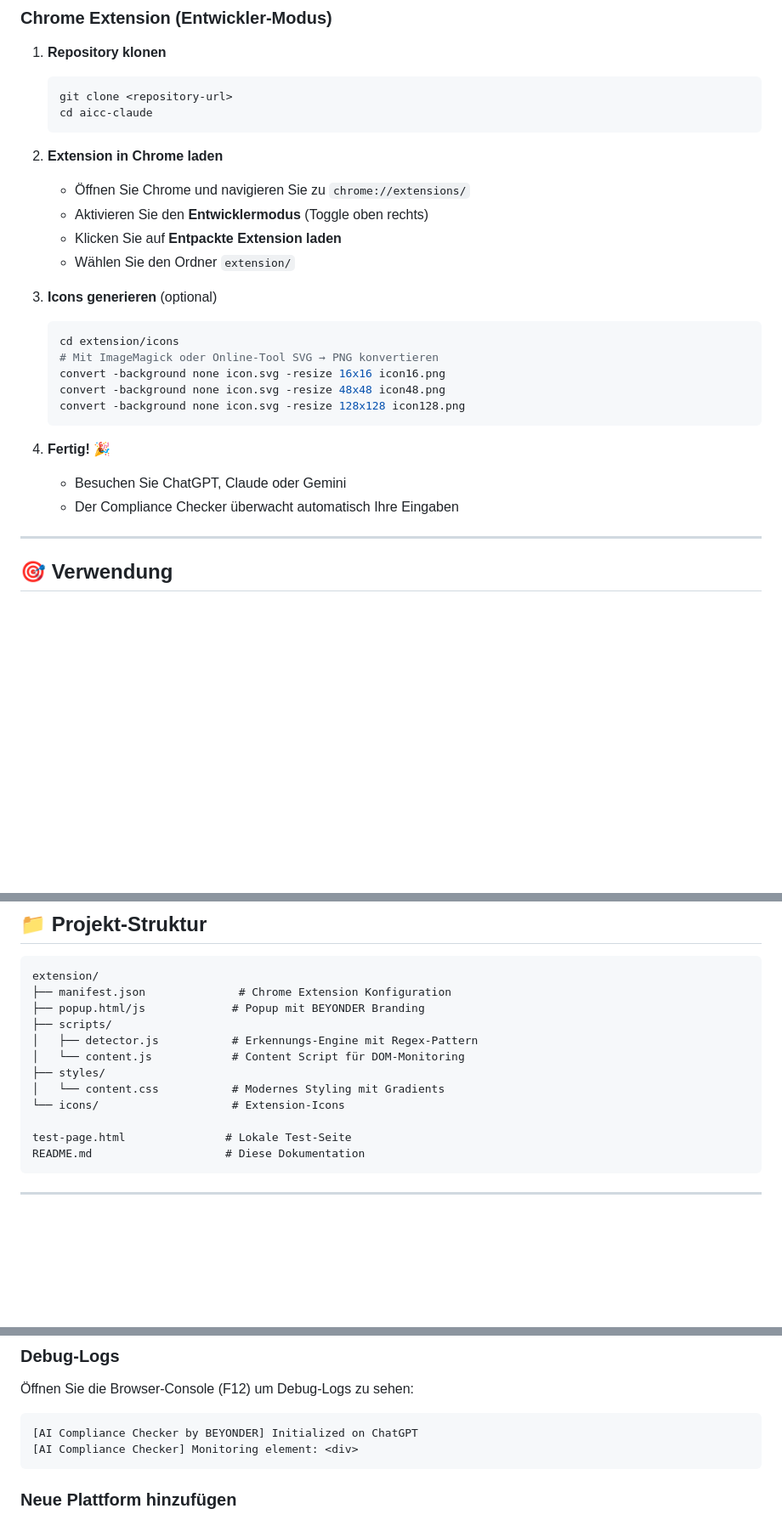
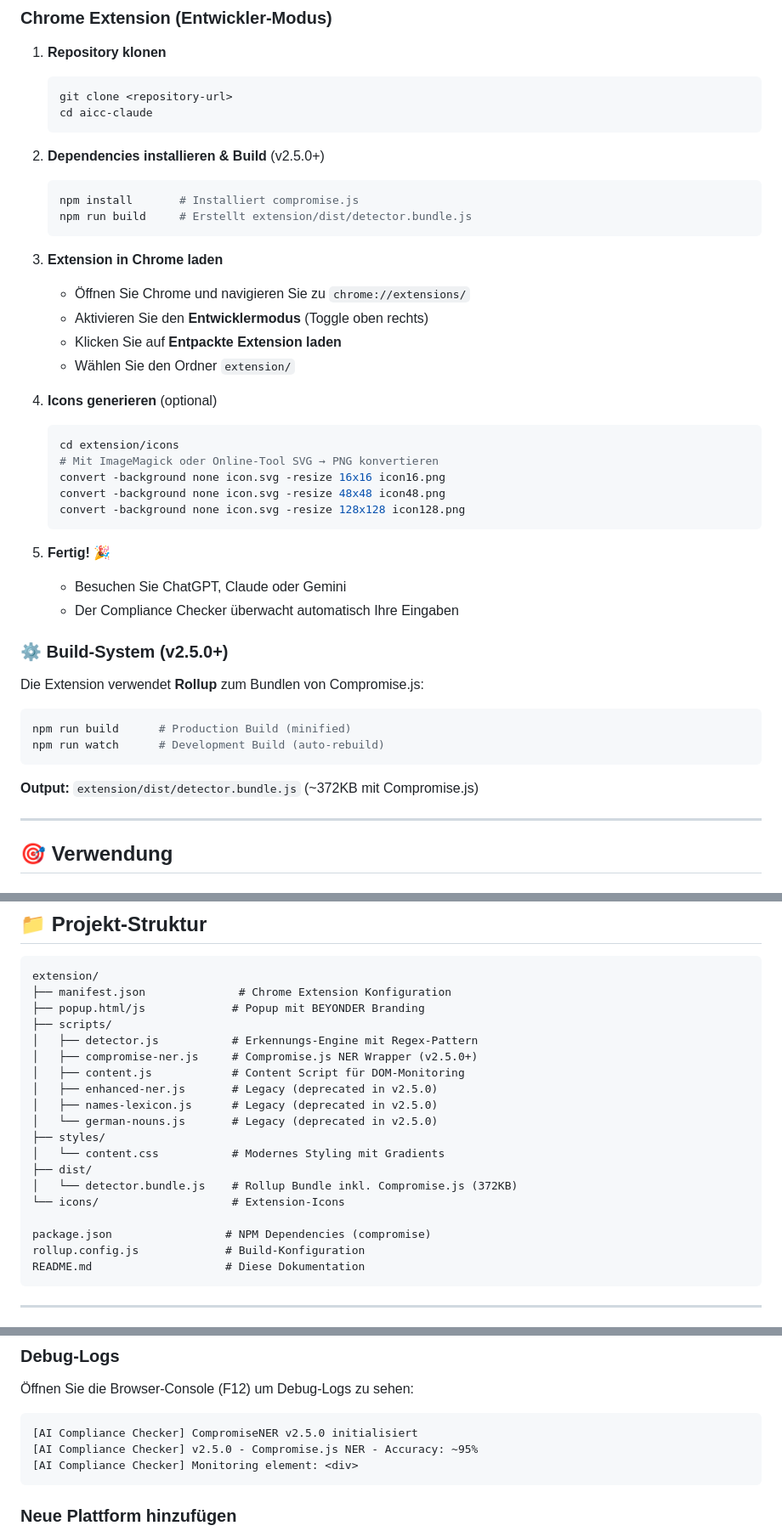
Before and after one commit to BEYONDERnow/aicc-claude, a Markdown page: README.md, 3 parts joined by grey strips. Shown at 85% size. GitHub-like rendering; blank space fills up the shorter version.

````diff
--- a/README.md
+++ b/README.md
@@ -298,13 +337,19 @@ Ein lokaler KI-gestützter Compliance-Checker für KI-Plattformen, der Texteinga
    cd aicc-claude
    ```
 
-2. **Extension in Chrome laden**
+2. **Dependencies installieren & Build** (v2.5.0+)
+   ```bash
+   npm install       # Installiert compromise.js
+   npm run build     # Erstellt extension/dist/detector.bundle.js
+   ```
+
+3. **Extension in Chrome laden**
    - Öffnen Sie Chrome und navigieren Sie zu `chrome://extensions/`
    - Aktivieren Sie den **Entwicklermodus** (Toggle oben rechts)
    - Klicken Sie auf **Entpackte Extension laden**
    - Wählen Sie den Ordner `extension/`
 
-3. **Icons generieren** (optional)
+4. **Icons generieren** (optional)
    ```bash
    cd extension/icons
    # Mit ImageMagick oder Online-Tool SVG → PNG konvertieren
@@ -313,9 +358,20 @@ Ein lokaler KI-gestützter Compliance-Checker für KI-Plattformen, der Texteinga
    convert -background none icon.svg -resize 128x128 icon128.png
    ```
 
-4. **Fertig!** 🎉
+5. **Fertig!** 🎉
    - Besuchen Sie ChatGPT, Claude oder Gemini
    - Der Compliance Checker überwacht automatisch Ihre Eingaben
+
+### ⚙️ Build-System (v2.5.0+)
+
+Die Extension verwendet **Rollup** zum Bundlen von Compromise.js:
+
+```bash
+npm run build      # Production Build (minified)
+npm run watch      # Development Build (auto-rebuild)
+```
+
+**Output:** `extension/dist/detector.bundle.js` (~372KB mit Compromise.js)
 
 ---
 
@@ -392,12 +448,19 @@ extension/
 ├── popup.html/js             # Popup mit BEYONDER Branding
 ├── scripts/
 │   ├── detector.js           # Erkennungs-Engine mit Regex-Pattern
-│   └── content.js            # Content Script für DOM-Monitoring
+│   ├── compromise-ner.js     # Compromise.js NER Wrapper (v2.5.0+)
+│   ├── content.js            # Content Script für DOM-Monitoring
+│   ├── enhanced-ner.js       # Legacy (deprecated in v2.5.0)
+│   ├── names-lexicon.js      # Legacy (deprecated in v2.5.0)
+│   └── german-nouns.js       # Legacy (deprecated in v2.5.0)
 ├── styles/
 │   └── content.css           # Modernes Styling mit Gradients
+├── dist/
+│   └── detector.bundle.js    # Rollup Bundle inkl. Compromise.js (372KB)
 └── icons/                    # Extension-Icons
 
-test-page.html               # Lokale Test-Seite
+package.json                 # NPM Dependencies (compromise)
+rollup.config.js             # Build-Konfiguration
 README.md                    # Diese Dokumentation
 ```
 
@@ -548,7 +629,8 @@ Der gesamte Code ist:
 Öffnen Sie die Browser-Console (F12) um Debug-Logs zu sehen:
 
 ```
-[AI Compliance Checker by BEYONDER] Initialized on ChatGPT
+[AI Compliance Checker] CompromiseNER v2.5.0 initialisiert
+[AI Compliance Checker] v2.5.0 - Compromise.js NER - Accuracy: ~95%
 [AI Compliance Checker] Monitoring element: <div>
 ```
 
````
Also changed, not shown: other parts of README.md (+82 -25 lines).
